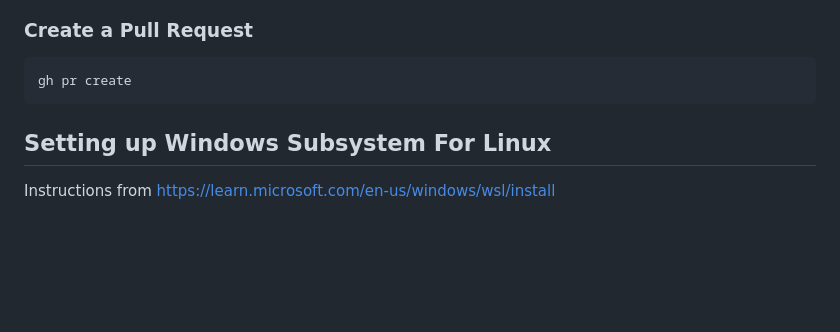
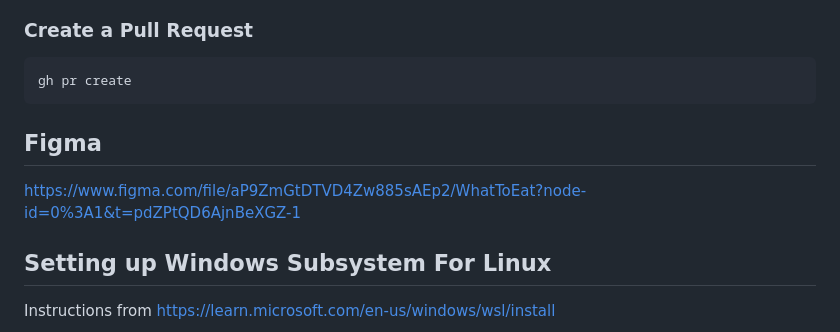
Before and after one commit to Ex-SCOT-Forecasting-Origin-Team/WhatToEat, a Markdown page: README.md, the part around the change. Drawn GitHub-style; blank space fills up the shorter version.

````diff
--- a/README.md
+++ b/README.md
@@ -36,6 +36,9 @@ git checkout <user-id>
 gh pr create
 ```
 
+## Figma
+
+https://www.figma.com/file/aP9ZmGtDTVD4Zw885sAEp2/WhatToEat?node-id=0%3A1&t=pdZPtQD6AjnBeXGZ-1
 
 
 
````
